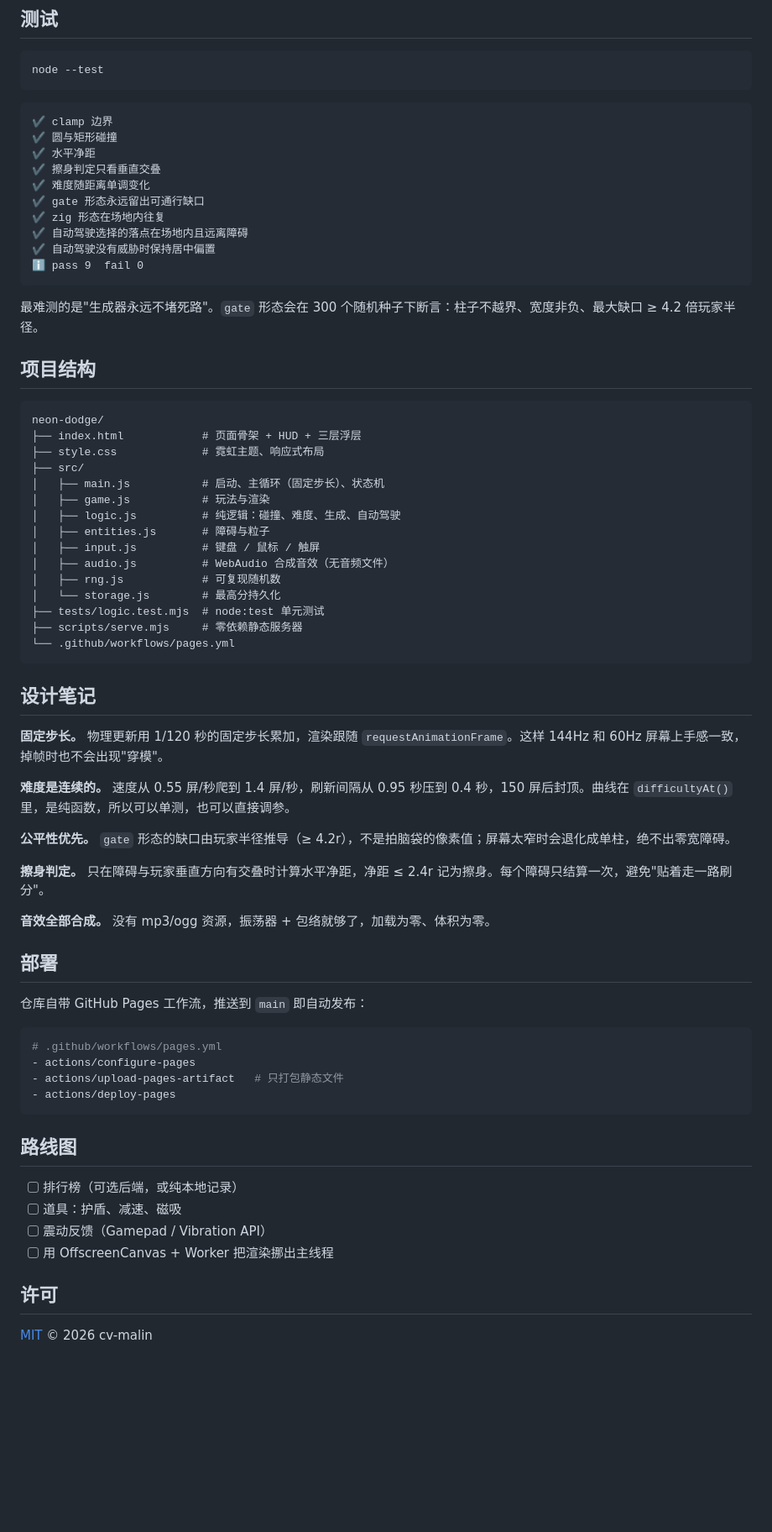
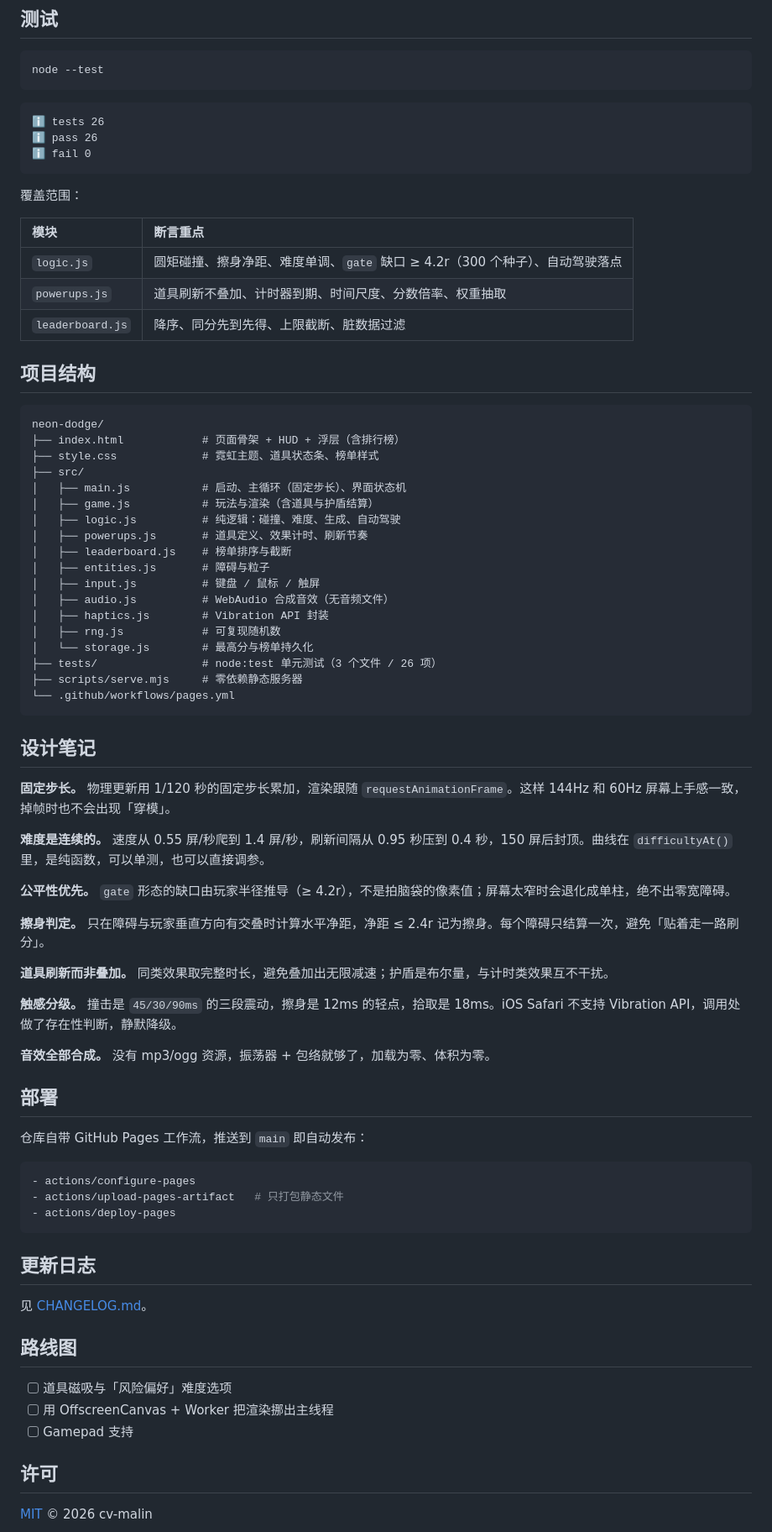
Before and after one commit to cv-malin/neon-dodge, a Markdown page: README.md, the part around one of its changes. Shown at 84% size. Drawn GitHub-style; blank space fills up the shorter version.

````diff
--- a/README.md
+++ b/README.md
@@ -63,49 +78,55 @@ node --test
 ```
 
 ```
-✔ clamp 边界
-✔ 圆与矩形碰撞
-✔ 水平净距
-✔ 擦身判定只看垂直交叠
-✔ 难度随距离单调变化
-✔ gate 形态永远留出可通行缺口
-✔ zig 形态在场地内往复
-✔ 自动驾驶选择的落点在场地内且远离障碍
-✔ 自动驾驶没有威胁时保持居中偏置
-ℹ pass 9  fail 0
+ℹ tests 26
+ℹ pass 26
+ℹ fail 0
 ```
 
-最难测的是"生成器永远不堵死路"。`gate` 形态会在 300 个随机种子下断言：柱子不越界、宽度非负、最大缺口 ≥ 4.2 倍玩家半径。
+覆盖范围：
+
+| 模块 | 断言重点 |
+| :--- | :--- |
+| `logic.js` | 圆矩碰撞、擦身净距、难度单调、`gate` 缺口 ≥ 4.2r（300 个种子）、自动驾驶落点 |
+| `powerups.js` | 道具刷新不叠加、计时器到期、时间尺度、分数倍率、权重抽取 |
+| `leaderboard.js` | 降序、同分先到先得、上限截断、脏数据过滤 |
 
 ## 项目结构
 
 ```
 neon-dodge/
-├── index.html            # 页面骨架 + HUD + 三层浮层
-├── style.css             # 霓虹主题、响应式布局
+├── index.html            # 页面骨架 + HUD + 浮层（含排行榜）
+├── style.css             # 霓虹主题、道具状态条、榜单样式
 ├── src/
-│   ├── main.js           # 启动、主循环（固定步长）、状态机
-│   ├── game.js           # 玩法与渲染
+│   ├── main.js           # 启动、主循环（固定步长）、界面状态机
+│   ├── game.js           # 玩法与渲染（含道具与护盾结算）
 │   ├── logic.js          # 纯逻辑：碰撞、难度、生成、自动驾驶
+│   ├── powerups.js       # 道具定义、效果计时、刷新节奏
+│   ├── leaderboard.js    # 榜单排序与截断
 │   ├── entities.js       # 障碍与粒子
 │   ├── input.js          # 键盘 / 鼠标 / 触屏
 │   ├── audio.js          # WebAudio 合成音效（无音频文件）
+│   ├── haptics.js        # Vibration API 封装
 │   ├── rng.js            # 可复现随机数
-│   └── storage.js        # 最高分持久化
-├── tests/logic.test.mjs  # node:test 单元测试
+│   └── storage.js        # 最高分与榜单持久化
+├── tests/                # node:test 单元测试（3 个文件 / 26 项）
 ├── scripts/serve.mjs     # 零依赖静态服务器
 └── .github/workflows/pages.yml
 ```
 
 ## 设计笔记
 
-**固定步长。** 物理更新用 1/120 秒的固定步长累加，渲染跟随 `requestAnimationFrame`。这样 144Hz 和 60Hz 屏幕上手感一致，掉帧时也不会出现"穿模"。
+**固定步长。** 物理更新用 1/120 秒的固定步长累加，渲染跟随 `requestAnimationFrame`。这样 144Hz 和 60Hz 屏幕上手感一致，掉帧时也不会出现「穿模」。
 
-**难度是连续的。** 速度从 0.55 屏/秒爬到 1.4 屏/秒，刷新间隔从 0.95 秒压到 0.4 秒，150 屏后封顶。曲线在 `difficultyAt()` 里，是纯函数，所以可以单测，也可以直接调参。
+**难度是连续的。** 速度从 0.55 屏/秒爬到 1.4 屏/秒，刷新间隔从 0.95 秒压到 0.4 秒，150 屏后封顶。曲线在 `difficultyAt()` 里，是纯函数，可以单测，也可以直接调参。
 
 **公平性优先。** `gate` 形态的缺口由玩家半径推导（≥ 4.2r），不是拍脑袋的像素值；屏幕太窄时会退化成单柱，绝不出零宽障碍。
 
-**擦身判定。** 只在障碍与玩家垂直方向有交叠时计算水平净距，净距 ≤ 2.4r 记为擦身。每个障碍只结算一次，避免"贴着走一路刷分"。
+**擦身判定。** 只在障碍与玩家垂直方向有交叠时计算水平净距，净距 ≤ 2.4r 记为擦身。每个障碍只结算一次，避免「贴着走一路刷分」。
+
+**道具刷新而非叠加。** 同类效果取完整时长，避免叠加出无限减速；护盾是布尔量，与计时类效果互不干扰。
+
+**触感分级。** 撞击是 `45/30/90ms` 的三段震动，擦身是 12ms 的轻点，拾取是 18ms。iOS Safari 不支持 Vibration API，调用处做了存在性判断，静默降级。
 
 **音效全部合成。** 没有 mp3/ogg 资源，振荡器 + 包络就够了，加载为零、体积为零。
 
@@ -114,18 +135,20 @@ neon-dodge/
 仓库自带 GitHub Pages 工作流，推送到 `main` 即自动发布：
 
 ```yaml
-# .github/workflows/pages.yml
 - actions/configure-pages
 - actions/upload-pages-artifact   # 只打包静态文件
 - actions/deploy-pages
 ```
 
+## 更新日志
+
+见 [CHANGELOG.md](CHANGELOG.md)。
+
 ## 路线图
 
-- [ ] 排行榜（可选后端，或纯本地记录）
-- [ ] 道具：护盾、减速、磁吸
-- [ ] 震动反馈（Gamepad / Vibration API）
+- [ ] 道具磁吸与「风险偏好」难度选项
 - [ ] 用 OffscreenCanvas + Worker 把渲染挪出主线程
+- [ ] Gamepad 支持
 
 ## 许可
 
````
Also changed, not shown: other parts of README.md (+21 -6 lines), CHANGELOG.md (added, +28 -0 lines), docs/menu.png, docs/preview.png, docs/scores.png (added), 12 other files.
